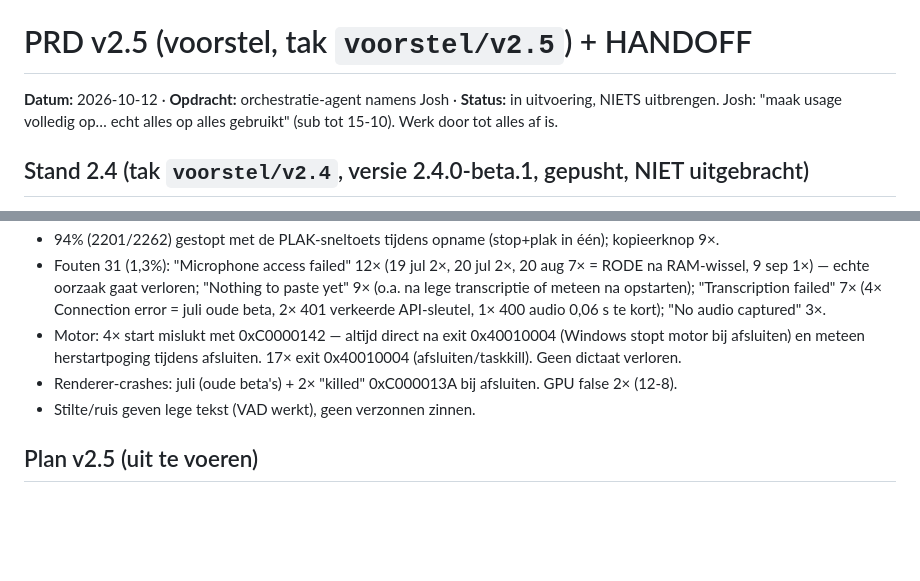
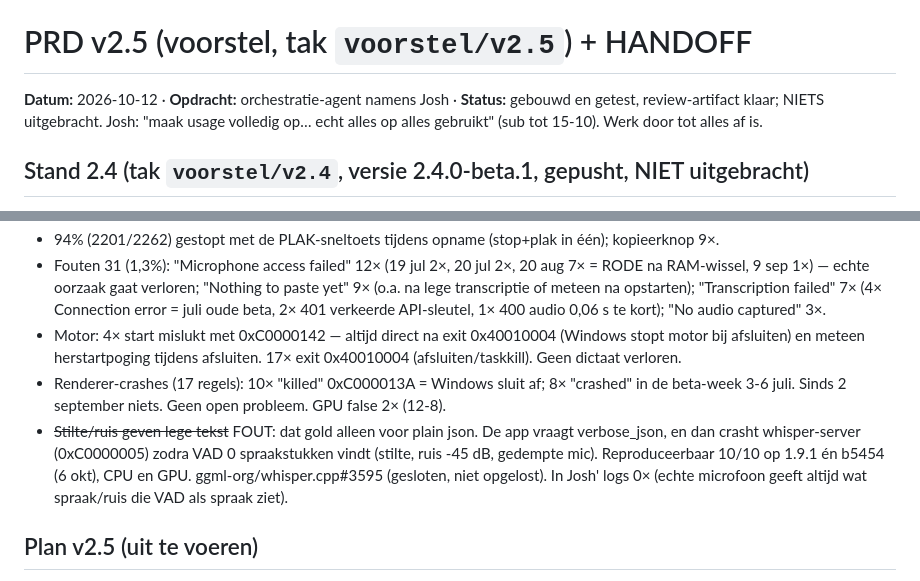
Before and after one commit to joshmarketingnl/VoicePaste, a Markdown page: docs/PRD-v2.5-voorstel.md, 2 parts joined by grey strips. Drawn GitHub-style; blank space fills up the shorter version.

```diff
--- a/docs/PRD-v2.5-voorstel.md
+++ b/docs/PRD-v2.5-voorstel.md
@@ -1,6 +1,6 @@
 # PRD v2.5 (voorstel, tak `voorstel/v2.5`) + HANDOFF
 
-**Datum:** 2026-10-12 · **Opdracht:** orchestratie-agent namens Josh · **Status:** in uitvoering, NIETS uitbrengen.
+**Datum:** 2026-10-12 · **Opdracht:** orchestratie-agent namens Josh · **Status:** gebouwd en getest, review-artifact klaar; NIETS uitgebracht.
 Josh: "maak usage volledig op… echt alles op alles gebruikt" (sub tot 15-10). Werk door tot alles af is.
 
 ## Stand 2.4 (tak `voorstel/v2.4`, versie 2.4.0-beta.1, gepusht, NIET uitgebracht)
@@ -33,8 +33,12 @@ Oplevering: één artifact met vóór/ná en ja/nee per punt (zoals 2.4). Antwoo
   audio 0,06 s te kort); "No audio captured" 3×.
 - Motor: 4× start mislukt met 0xC0000142 — altijd direct na exit 0x40010004 (Windows stopt motor bij
   afsluiten) en meteen herstartpoging tijdens afsluiten. 17× exit 0x40010004 (afsluiten/taskkill). Geen dictaat verloren.
-- Renderer-crashes: juli (oude beta's) + 2× "killed" 0xC000013A bij afsluiten. GPU false 2× (12-8).
-- Stilte/ruis geven lege tekst (VAD werkt), geen verzonnen zinnen.
+- Renderer-crashes (17 regels): 10× "killed" 0xC000013A = Windows sluit af; 8× "crashed" in de beta-week
+  3-6 juli. Sinds 2 september niets. Geen open probleem. GPU false 2× (12-8).
+- ~~Stilte/ruis geven lege tekst~~ FOUT: dat gold alleen voor plain json. De app vraagt verbose_json, en dan
+  crasht whisper-server (0xC0000005) zodra VAD 0 spraakstukken vindt (stilte, ruis -45 dB, gedempte mic).
+  Reproduceerbaar 10/10 op 1.9.1 én b5454 (6 okt), CPU en GPU. ggml-org/whisper.cpp#3595 (gesloten, niet
+  opgelost). In Josh' logs 0× (echte microfoon geeft altijd wat spraak/ruis die VAD als spraak ziet).
 
 ## Plan v2.5 (uit te voeren)
 - `micErrors` (gedeeld, getest): DOMException-naam → toestemming / geen apparaat / bezet-of-kapot /
```
Also changed, not shown: other parts of docs/PRD-v2.5-voorstel.md (+36 -0 lines).
